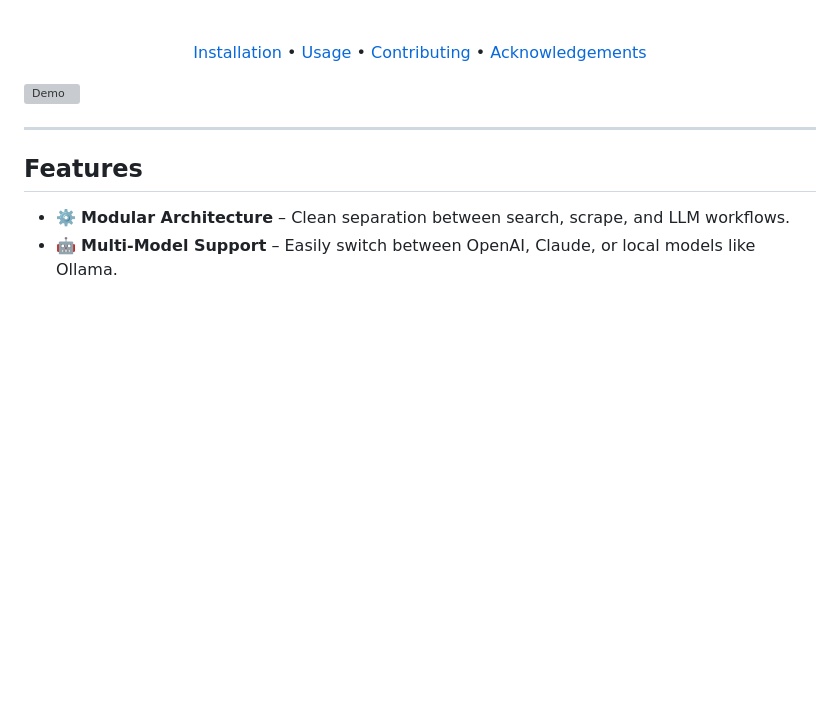
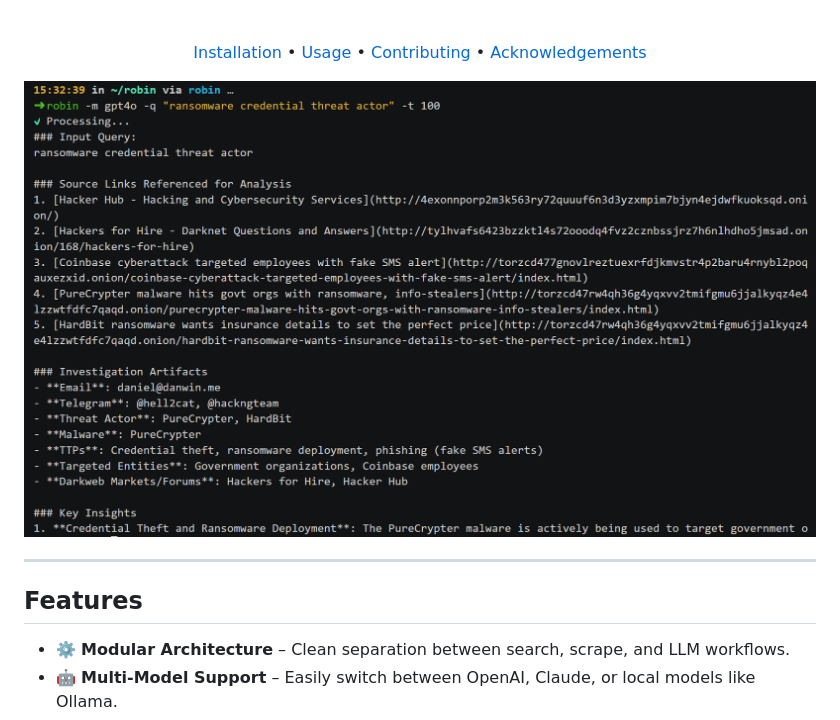
Before and after one commit to apurvsinghgautam/robin, a Markdown page: README.md, the part around the change. Rendered like a GitHub page; blank space fills up the shorter version; grey boxes are pictures that could not be loaded.

```diff
--- a/README.md
+++ b/README.md
@@ -7,7 +7,7 @@
    <a href="#installation">Installation</a> &bull; <a href="#usage">Usage</a> &bull; <a href="#contributing">Contributing</a> &bull; <a href="#acknowledgements">Acknowledgements</a><br>
 </div>
 
-![Demo](media/demo.gif)
+![Demo](media/screen.png)
 
 ---
 
```
